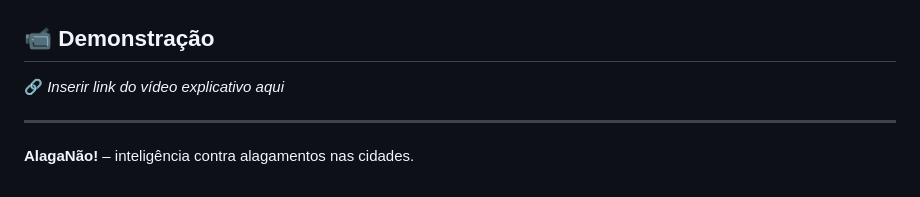
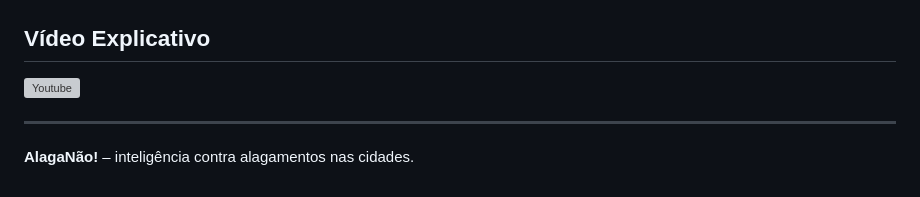
Before and after one commit to oVictorFerreira/Global-Solution-1, a Markdown page: GS_EDGE_2025/README.md, the part around the change. Rendered like a GitHub page; grey boxes are pictures that could not be loaded.

```diff
--- a/GS_EDGE_2025/README.md
+++ b/GS_EDGE_2025/README.md
@@ -122,9 +122,9 @@ Isso permite **resposta imediata em áreas de risco**, com base nos dados reais
 - **Imagem do circuito**
   ![Circuito](https://github.com/oVictorFerreira/Global-Solution-1/blob/main/GS_EDGE_2025/imgs/circuito.png?raw=true)
 
-## 📹 Demonstração
+## Vídeo Explicativo
 
-🔗 *Inserir link do vídeo explicativo aqui*
+ ![Youtube](https://youtu.be/C2agYiTL5x4)
 
 ---
 
```
